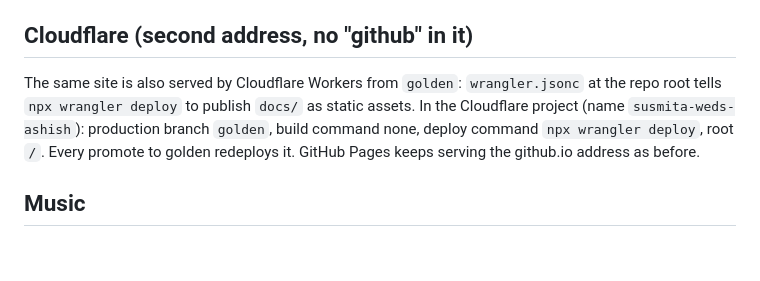
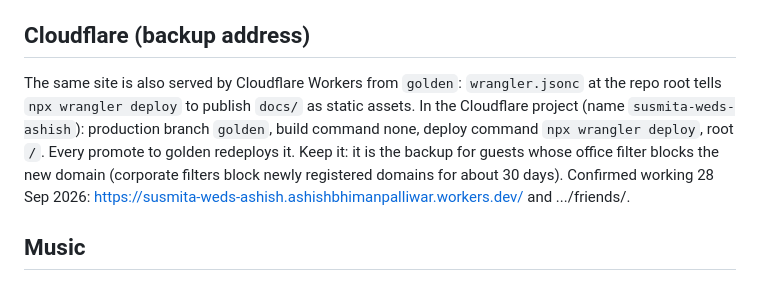
Before and after one commit to ash-z/myapp, a Markdown page: invite-src/HANDOFF.md, the part around the change. Drawn GitHub-style; blank space fills up the shorter version.

Commit message:
HANDOFF: Cloudflare backup links
Co-Authored-By: Claude Opus 5.5 <noreply@anthropic.com>
Claude-Session: https://claude.ai/code/session_01AfpemPMs2YS8Vgssj1R2rB

```diff
--- a/invite-src/HANDOFF.md
+++ b/invite-src/HANDOFF.md
@@ -125,11 +125,13 @@ Keep that file on golden; without it, Pages drops the domain. Live since 28 Sep
 Enforce HTTPS is on (the first hour showed a certificate warning until GitHub issued it). The share button (`CONFIG.shareUrl` in app.js) and
 the link preview (`url` in build.py: og:url, og:image) use this address.
 
-## Cloudflare (second address, no "github" in it)
+## Cloudflare (backup address)
 The same site is also served by Cloudflare Workers from `golden`: `wrangler.jsonc` at the repo root tells
 `npx wrangler deploy` to publish `docs/` as static assets. In the Cloudflare project (name `susmita-weds-ashish`):
 production branch `golden`, build command none, deploy command `npx wrangler deploy`, root `/`. Every promote to
-golden redeploys it. GitHub Pages keeps serving the github.io address as before.
+golden redeploys it. Keep it: it is the backup for guests whose office filter blocks the new domain (corporate
+filters block newly registered domains for about 30 days). Confirmed working 28 Sep 2026:
+https://susmita-weds-ashish.ashishbhimanpalliwar.workers.dev/ and .../friends/.
 
 ## Music
 Each invitation has **its own song** in **`docs/music/`**: `relatives.mp3` and `friends.mp3` (or `.m4a` / `.wav`); see the
```
